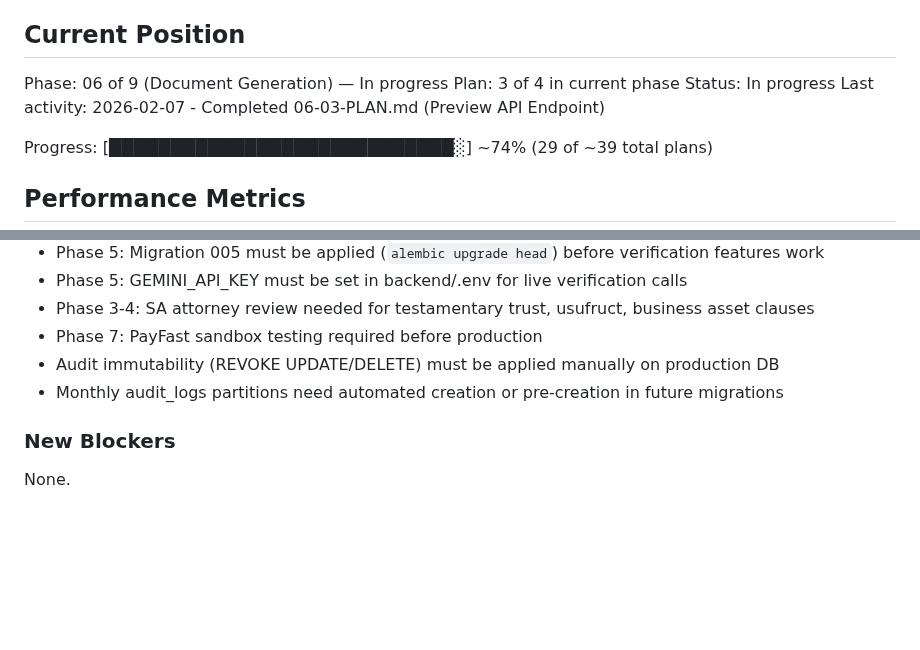
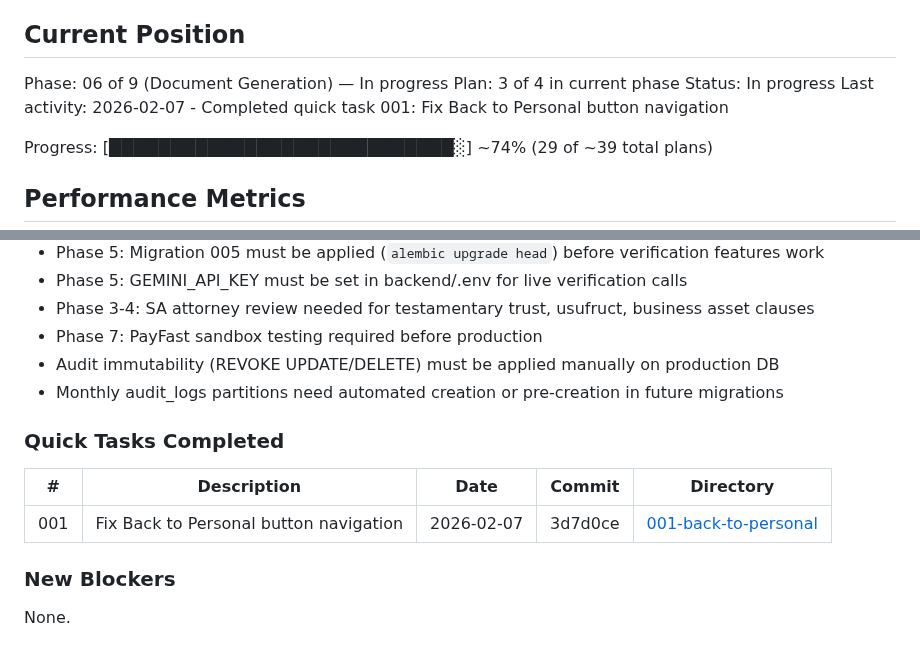
Before and after one commit to yourdesigncoza/wdi, a Markdown page: .planning/STATE.md, 2 parts joined by grey strips. Drawn GitHub-style; blank space fills up the shorter version.

Commit message:
docs(quick-001): Back to Personal button navigation fix
Quick task completed.

Generated by John @ YourDesign.co.za

```diff
--- a/.planning/STATE.md
+++ b/.planning/STATE.md
@@ -12,7 +12,7 @@ See: .planning/PROJECT.md (updated 2026-02-05)
 Phase: 06 of 9 (Document Generation) — In progress
 Plan: 3 of 4 in current phase
 Status: In progress
-Last activity: 2026-02-07 - Completed 06-03-PLAN.md (Preview API Endpoint)
+Last activity: 2026-02-07 - Completed quick task 001: Fix Back to Personal button navigation
 
 Progress: [████████████████████████████░] ~74% (29 of ~39 total plans)
 
@@ -124,6 +124,12 @@ None yet.
 - Audit immutability (REVOKE UPDATE/DELETE) must be applied manually on production DB
 - Monthly audit_logs partitions need automated creation or pre-creation in future migrations
 
+### Quick Tasks Completed
+
+| # | Description | Date | Commit | Directory |
+|---|-------------|------|--------|-----------|
+| 001 | Fix Back to Personal button navigation | 2026-02-07 | 3d7d0ce | [001-back-to-personal](./quick/001-back-to-personal-button-not-navigating/) |
+
 ### New Blockers
 
 None.
```
Also changed, not shown: 2 other files.
